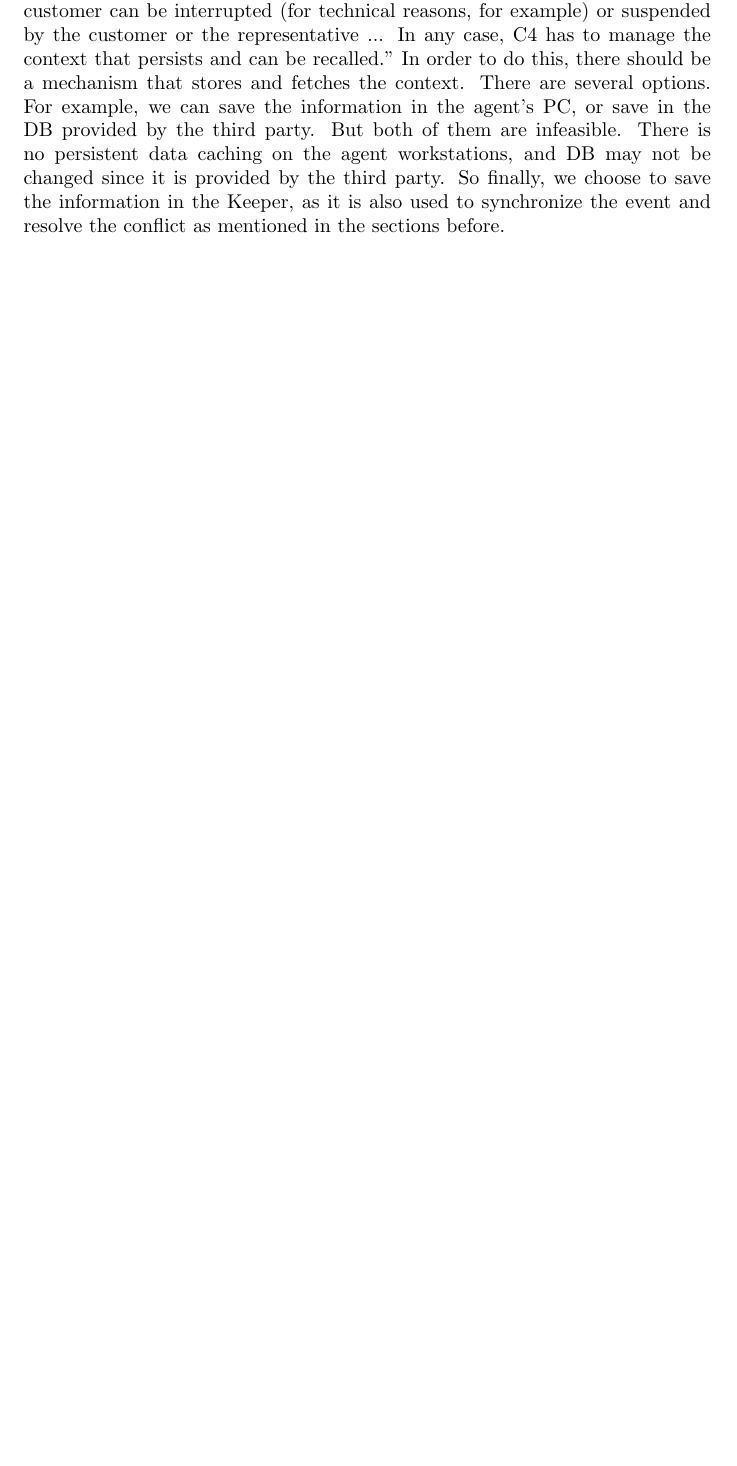
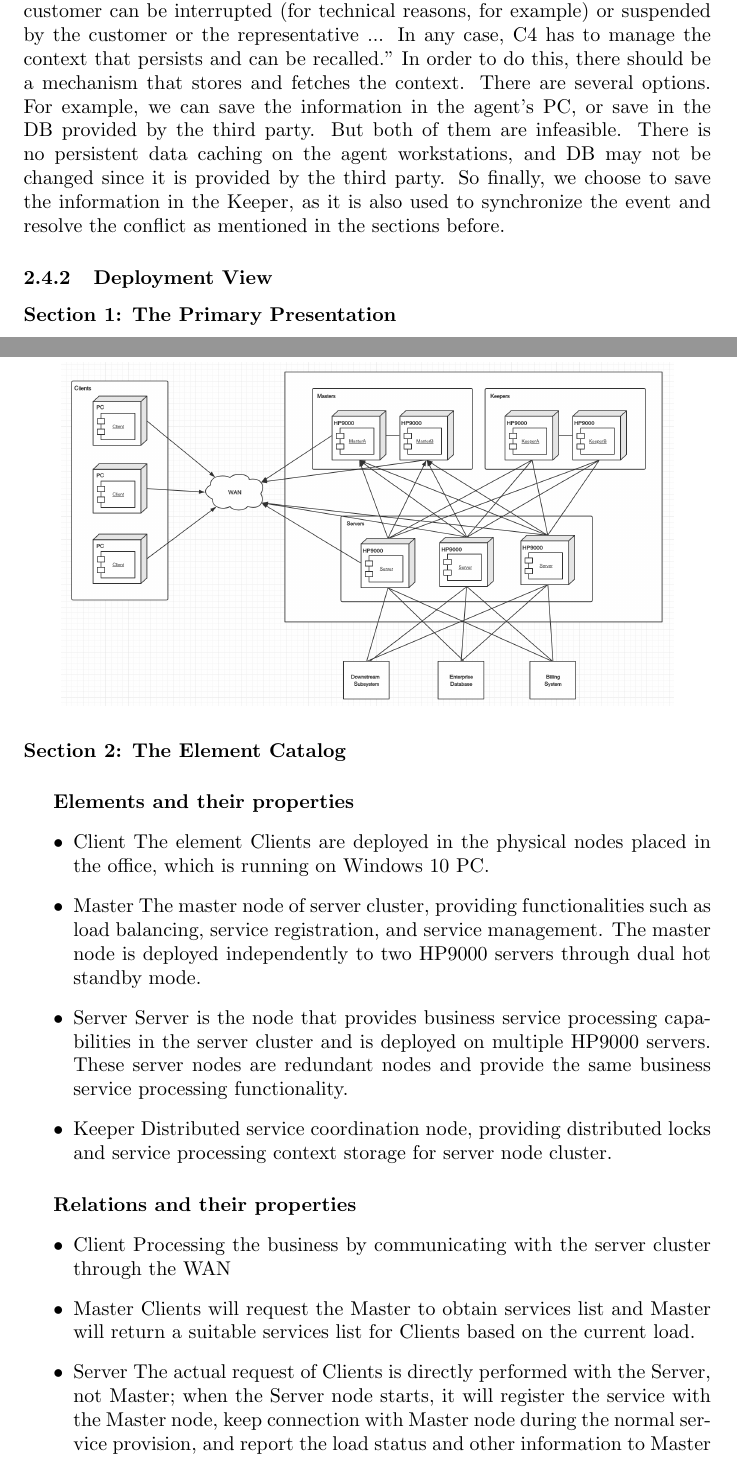
Before and after one commit to Nosolution/Arch_Design, a LaTeX document (report.tex): part of page 6 of 8 before the commit and two parts of pages 6 and 7 of 11 after it, the two joined at a grey line, cut so that both start at the same text, the shorter picture padded with empty space. Compiled offline with pdfLaTeX.

Commit message:
整合了飞飞的一部分内容

```diff
--- a/report.tex
+++ b/report.tex
@@ -170,3 +171,22 @@
 			The design problem came from the requirement "A customer can be interrupted (for technical reasons, for example) or suspended by the customer or the representative ... In any case, C4 has to manage the context that persists and can be recalled."
 			In order to do this, there should be a mechanism that stores and fetches the context. There are several options. For example, we can save the information in the agent's PC, or save in the DB provided by the third party. But both of them are infeasible. There is no persistent data caching on the agent workstations, and DB may not be changed since it is provided by the third party. So finally, we choose to save the information in the Keeper, as it is also used to synchronize the event and resolve the conflict as mentioned in the sections before.
 
+		\subsubsection{Deployment View}
+			\paragraph{Section 1: The Primary Presentation}
+			\begin{center}
+			\includegraphics[scale=0.25]{deployment1.png}
+			\end{center}
+			\paragraph{Section 2: The Element Catalog}
+			\subparagraph{Elements and their properties}
+			\begin{itemize}
+			\item{Client} The element Clients are deployed in the physical nodes placed in the office, which is running on Windows 10 PC.
+			\item{Master} The master node of server cluster, providing functionalities such as load balancing, service registration, and service management. The master node is deployed independently to two HP9000 servers through dual hot standby mode.
+			\item{Server} Server is the node that provides business service processing capabilities in the server cluster and is deployed on multiple HP9000 servers. These server nodes are redundant nodes and provide the same business service processing functionality.
+			\item{Keeper} Distributed service coordination node, providing distributed locks and service processing context storage for server node cluster.
+			\end{itemize}
+			\subparagraph{Relations and their properties}
+			\begin{itemize}
+			\item{Client} Processing the business by communicating with the server cluster through the WAN
+			\item{Master} Clients will request the Master to obtain services list and Master will return a suitable services list for Clients based on the current load.
+			\item{Server} The actual request of Clients is directly performed with the Server, not Master; when the Server node starts, it will register the service with the Master node, keep connection with Master node during the normal service provision, and report the load status and other information to Master node; During the business processing, the Server nodes will communicate with other systems outside (including downstream subsystems, enterprise databases, billing systems, NOSS, etc.) when necessary.
+			\item{Keeper} The Server node will obtain or release the lock from Keeper; when involving business interruption or recovery, the Server node will also save or obtain the business context from Keeper.
```
Also changed, not shown: deployment1.png (added), deployment2.png (added), report.pdf, report.tex (27 more changed lines), 5 other files.
